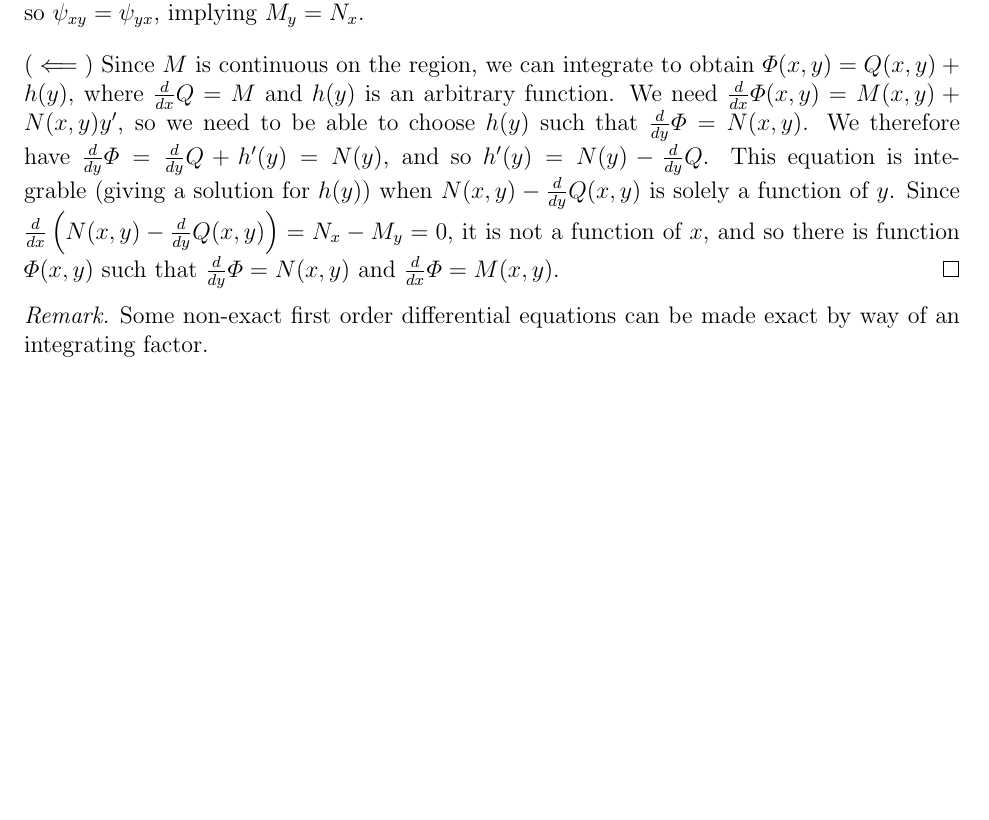
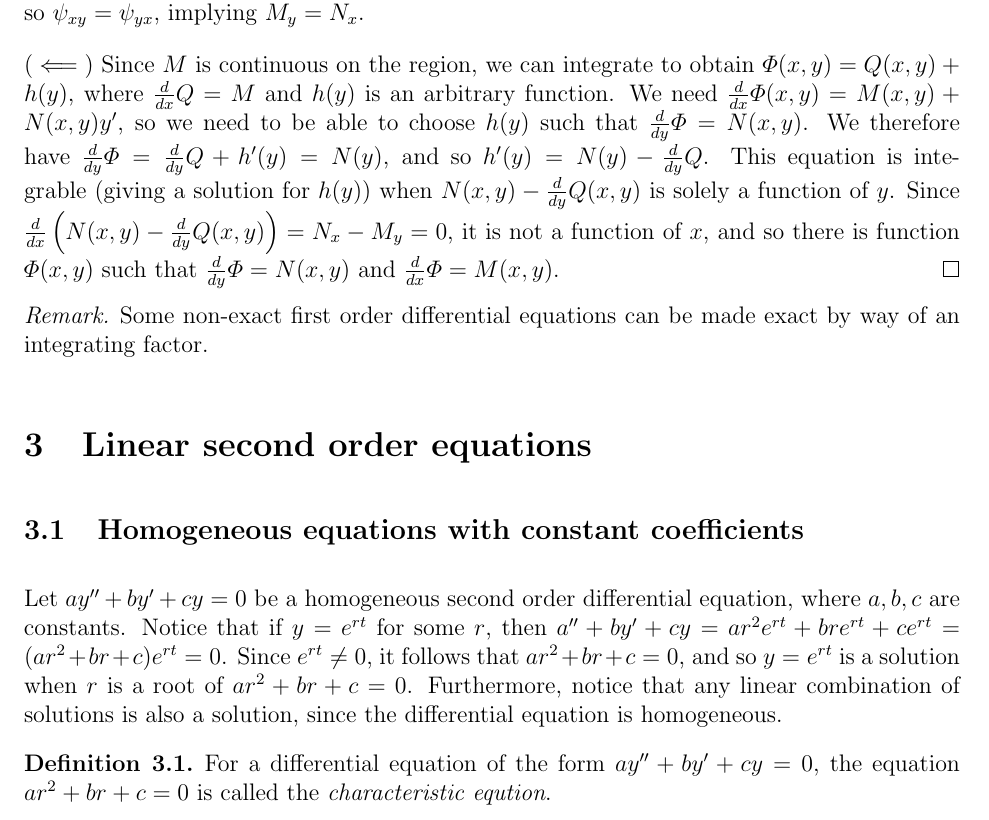
Before and after one commit to brendanburkhart/notes, a LaTeX document (DiffEq/diffeq.tex): part of page 8 of 8, cut so that both start at the same text, the shorter picture padded with empty space. Compiled offline with pdfLaTeX.

Commit message:
Start second order diffeqs

```diff
--- a/DiffEq/diffeq.tex
+++ b/DiffEq/diffeq.tex
@@ -227,4 +227,14 @@ In general, any first order autonomous ODE is of the form $\frac{dy}{dt} = f(y)$
     Some non-exact first order differential equations can be made exact by way of an integrating factor.
 \end{rmk}
 
+\section{Linear second order equations}
+
+\subsection{Homogeneous equations with constant coefficients}
+
+Let $ay'' + by' + cy = 0$ be a homogeneous second order differential equation, where $a, b, c$ are constants. Notice that if $y = e^{rt}$ for some $r$, then $a'' + by' + cy = ar^2e^{rt} + bre^{rt} + ce^{rt} = (ar^2 + br + c)e^{rt} = 0$. Since $e^{rt} \neq 0$, it follows that $ar^2 + br + c = 0$, and so $y = e^{rt}$ is a solution when $r$ is a root of $ar^2 + br + c = 0$. Furthermore, notice that any linear combination of solutions is also a solution, since the differential equation is homogeneous.
+
+\begin{defn}
+    For a differential equation of the form $ay'' + by' + cy = 0$, the equation $ar^2 + br + c = 0$ is called the \emph{characteristic eqution}.
+\end{defn}
+
 \end{document}
```
